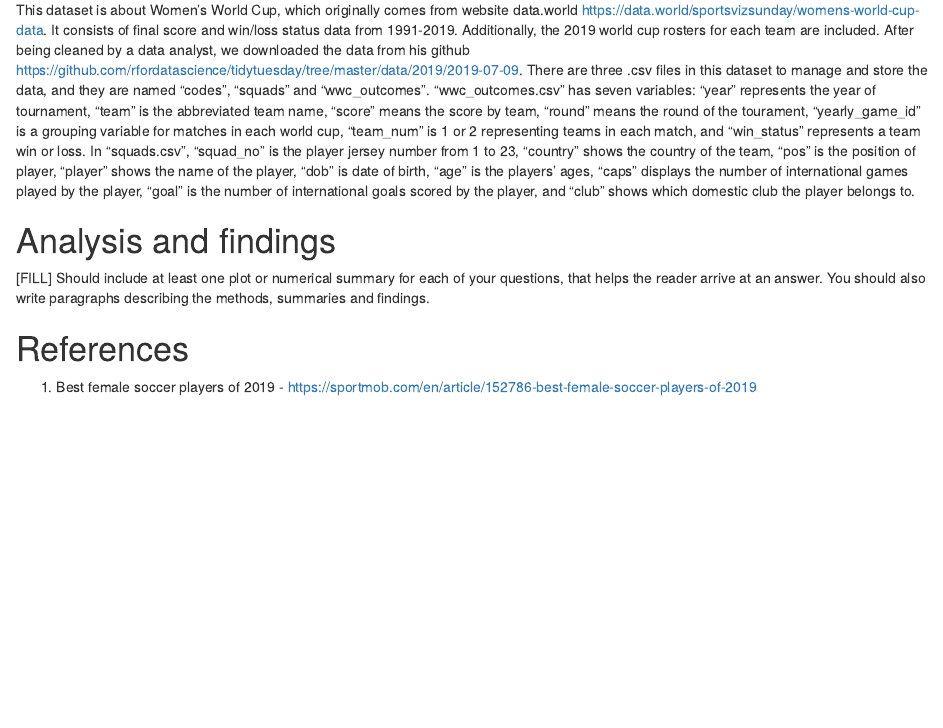
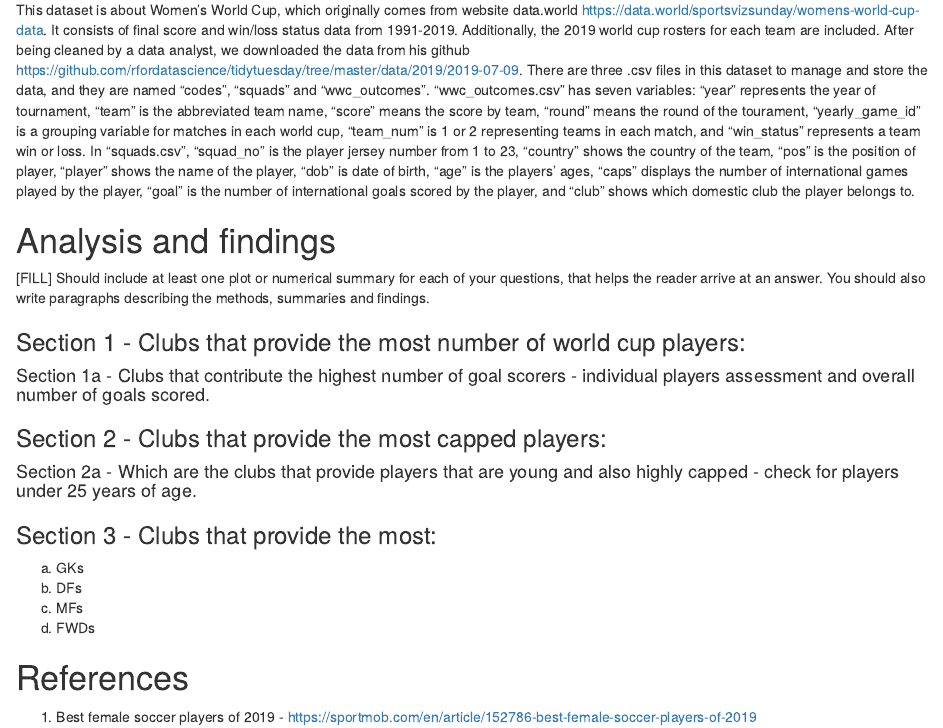
Before and after one commit to etc5521-2020/assignment-1-wattle, an R Markdown document (index.Rmd): the page in a window 1100 px wide, from 1100 px down. Rendered offline with R 4.5, knitr and Pandoc, with nearby package versions; some code elsewhere in the file could not run offline.

Commit message:
Added sections for work delegation

```diff
--- a/index.Rmd
+++ b/index.Rmd
@@ -42,6 +42,24 @@ There are three .csv files in this dataset to manage and store the data, and the
 
 [FILL] Should include at least one plot or numerical summary for each of your questions, that helps the reader arrive at an answer. You should also write paragraphs describing the methods, summaries and findings.
 
+### Section 1 - Clubs that provide the most number of world cup players:
+
+#### Section 1a - Clubs that contribute the highest number of goal scorers - individual players assessment and overall number of goals scored.
+
+
+
+### Section 2 - Clubs that provide the most capped players:
+
+#### Section 2a - Which are the clubs that provide players that are young and also highly capped - check for players under 25 years of age.
+
+
+
+### Section 3 - Clubs that provide the most:
+a. GKs
+b. DFs
+c. MFs
+d. FWDs
+
 # References
 
 1. Best female soccer players of 2019 - https://sportmob.com/en/article/152786-best-female-soccer-players-of-2019
```
